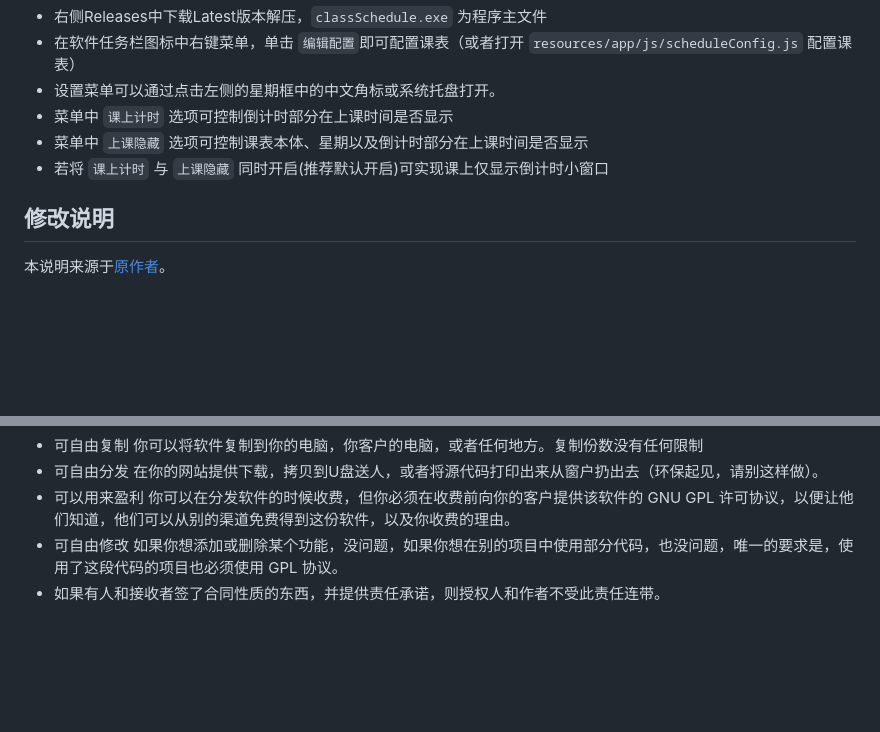
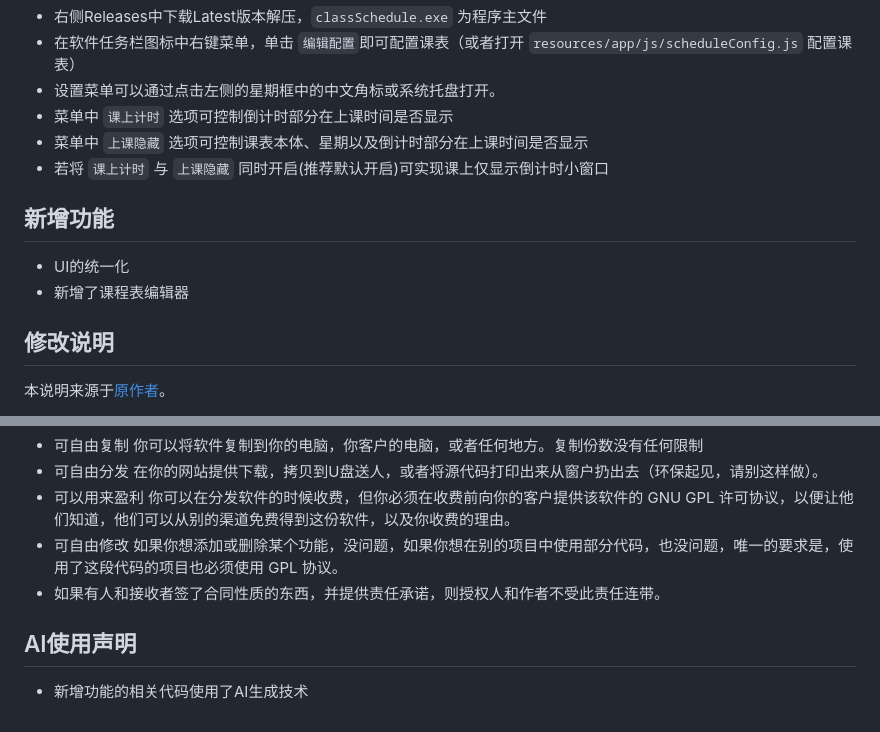
Before and after one commit to TEG6129BEV15/ElectronClassScheduleWithEditor, a Markdown page: README.md, 2 parts joined by grey strips. Drawn GitHub-style; blank space fills up the shorter version.

```diff
--- a/README.md
+++ b/README.md
@@ -29,6 +29,10 @@
 - 菜单中 `上课隐藏` 选项可控制课表本体、星期以及倒计时部分在上课时间是否显示
 - 若将 `课上计时` 与 `上课隐藏` 同时开启(推荐默认开启)可实现课上仅显示倒计时小窗口
 
+## 新增功能
+- UI的统一化
+- 新增了课程表编辑器
+
 ## 修改说明
 本说明来源于[原作者](https://github.com/EnderWolf006)。
 
@@ -58,3 +62,7 @@
 * 可以用来盈利 你可以在分发软件的时候收费，但你必须在收费前向你的客户提供该软件的 GNU GPL 许可协议，以便让他们知道，他们可以从别的渠道免费得到这份软件，以及你收费的理由。
 * 可自由修改 如果你想添加或删除某个功能，没问题，如果你想在别的项目中使用部分代码，也没问题，唯一的要求是，使用了这段代码的项目也必须使用 GPL 协议。
 * 如果有人和接收者签了合同性质的东西，并提供责任承诺，则授权人和作者不受此责任连带。
+
+## AI使用声明
+
+- 新增功能的相关代码使用了AI生成技术
```
